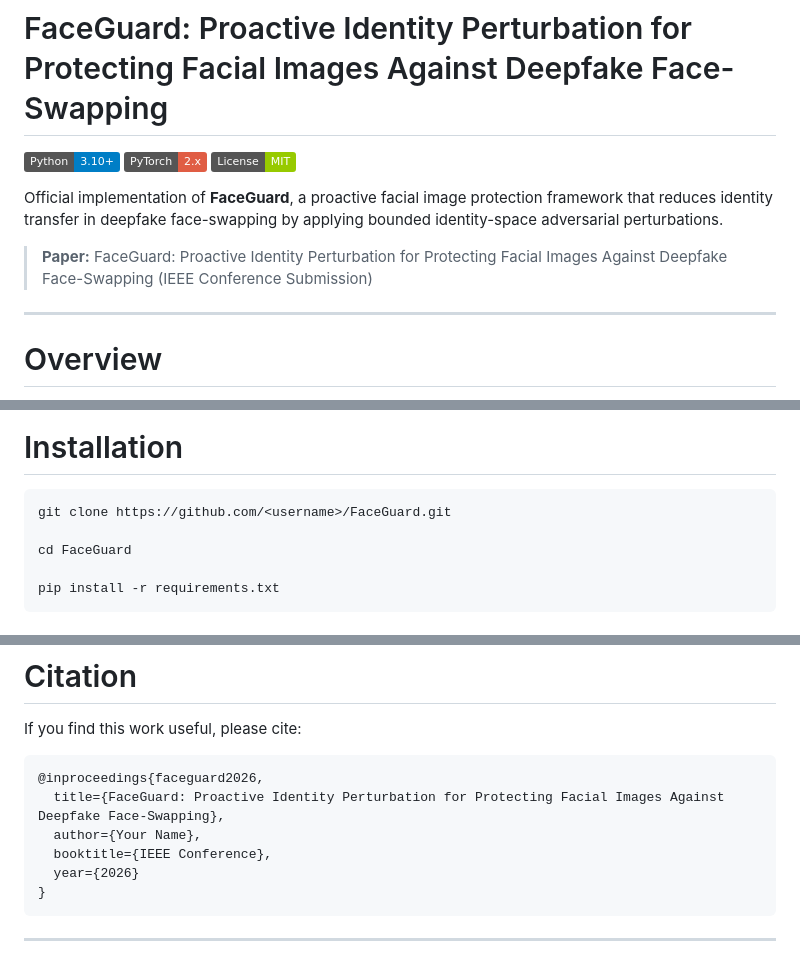
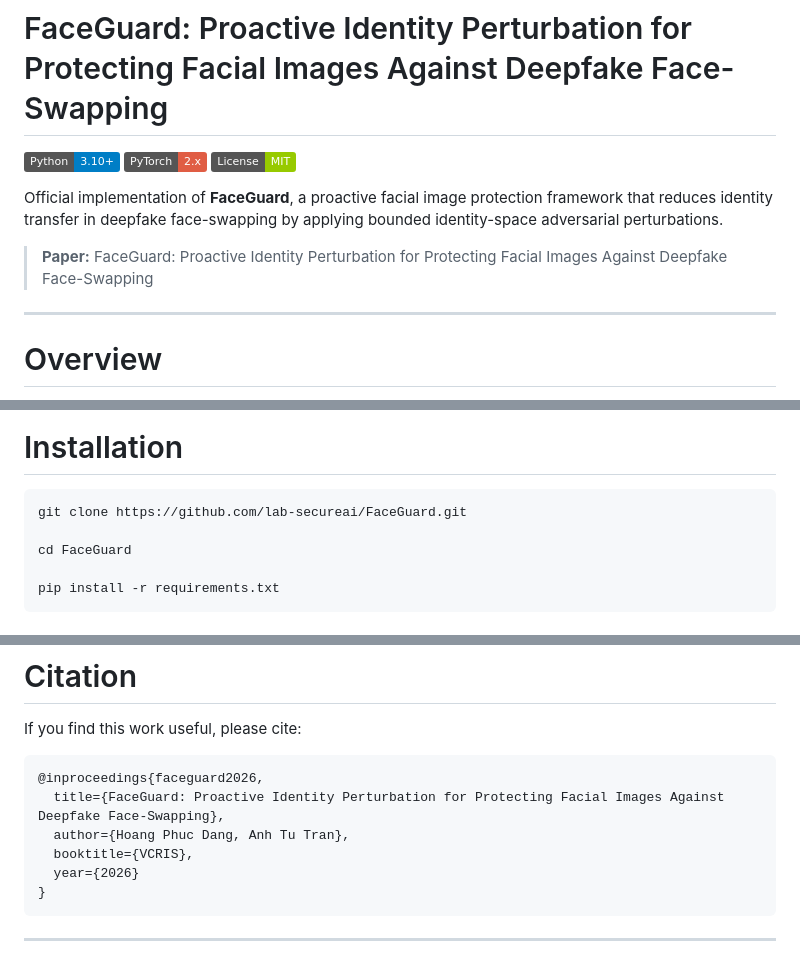
Before and after one commit to lab-secureai/FaceGuard, a Markdown page: README.md, 3 parts joined by grey strips. GitHub-like rendering; badges without logos.

Commit message:
Revise README with correct author and GitHub link
Updated paper citation and installation instructions in README.

````diff
--- a/README.md
+++ b/README.md
@@ -6,7 +6,7 @@
 
 Official implementation of **FaceGuard**, a proactive facial image protection framework that reduces identity transfer in deepfake face-swapping by applying bounded identity-space adversarial perturbations.
 
-> **Paper:** FaceGuard: Proactive Identity Perturbation for Protecting Facial Images Against Deepfake Face-Swapping (IEEE Conference Submission)
+> **Paper:** FaceGuard: Proactive Identity Perturbation for Protecting Facial Images Against Deepfake Face-Swapping
 
 ---
 
@@ -131,7 +131,7 @@ FaceGuard/
 # Installation
 
 ```bash
-git clone https://github.com/<username>/FaceGuard.git
+git clone https://github.com/lab-secureai/FaceGuard.git
 
 cd FaceGuard
 
@@ -197,8 +197,8 @@ If you find this work useful, please cite:
 ```bibtex
 @inproceedings{faceguard2026,
   title={FaceGuard: Proactive Identity Perturbation for Protecting Facial Images Against Deepfake Face-Swapping},
-  author={Your Name},
-  booktitle={IEEE Conference},
+  author={Hoang Phuc Dang, Anh Tu Tran},
+  booktitle={VCRIS},
   year={2026}
 }
 ```
````
